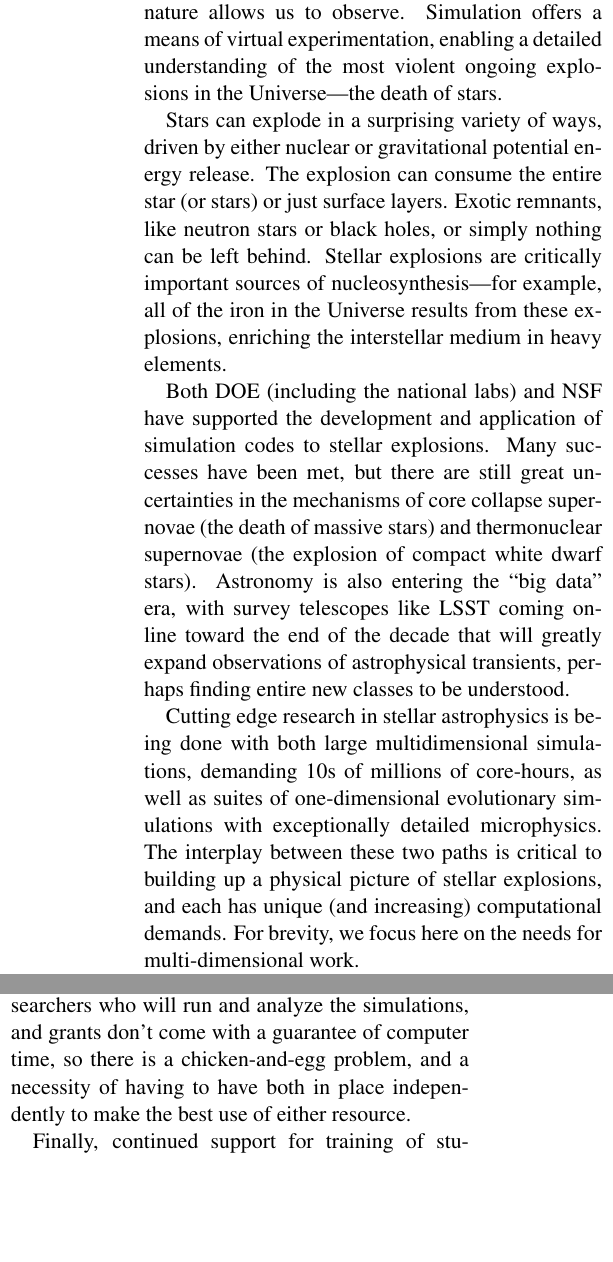
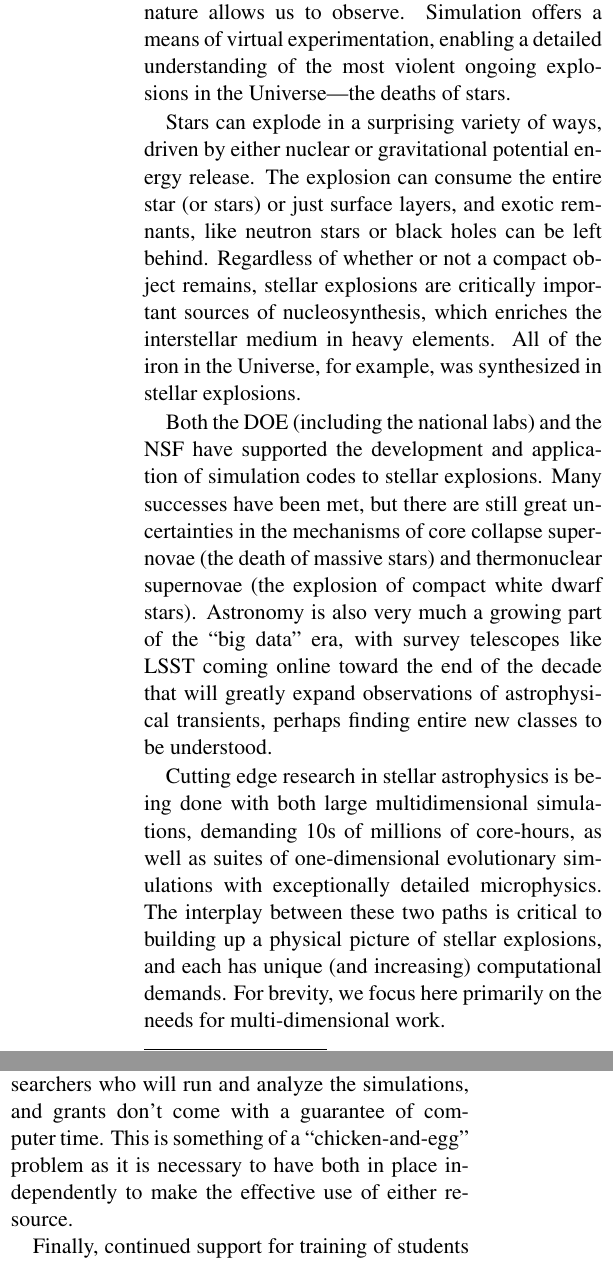
Before and after one commit to zingale/RFI_exascale, a LaTeX document (astro_exoplosions_exascale.tex): two parts of the columns of pages 1 and 2 of 2, joined at a grey line, cut so that both start at the same text, the shorter picture padded with empty space. Compiled offline with pdfLaTeX.

Commit message:
Wordsmithing.

```diff
--- a/astro_exoplosions_exascale.tex
+++ b/astro_exoplosions_exascale.tex
@@ -23,32 +23,33 @@ observations to theoretical models.  Unlike laboratory physicists, we
 cannot perform experiments on stars, but rather must
 patiently take what nature allows us to observe.  Simulation offers a means
 of virtual experimentation, enabling a detailed understanding of the
-most violent ongoing explosions in the Universe---the death of stars.
+most violent ongoing explosions in the Universe---the deaths of stars.
 %% (e.g.\ tweaking the energy
 %% generation or setting two stars on a collision course)
 
 Stars can explode in a surprising variety of ways, driven by either
 nuclear or gravitational potential energy release.  The
 explosion can consume the entire star (or stars) or just
-surface layers.  Exotic remnants, like neutron stars or black holes, or
-simply nothing can be left behind.  Stellar explosions are critically
-important sources of nucleosynthesis---for example, all of the iron in
-the Universe results from these explosions, enriching the interstellar
-medium in heavy elements.
+surface layers, and exotic remnants, like neutron stars or black holes
+can be left behind.  Regardless of whether or not a compact object
+remains, stellar explosions are critically important sources of
+nucleosynthesis, which enriches the interstellar medium in heavy elements.
+All of the iron in the Universe, for example, was synthesized in
+stellar explosions.
 
 %% Astrophysics has been at the forefront of high-performance computing
 %% for decades, with simulations of supernovae explosions being one of
 %% the prime foci.
-Both DOE (including the national labs) and
+Both the DOE (including the national labs) and the
 NSF have supported the development and application of simulation codes
 to stellar explosions.  Many successes have been met, but there are
 still great uncertainties in the mechanisms of core collapse
 supernovae (the death of massive stars) and thermonuclear supernovae
 (the explosion of compact white dwarf stars).  Astronomy is also
-entering the ``big data'' era, with survey telescopes like LSST coming
-online toward the end of the decade that will greatly expand
-observations of astrophysical transients, perhaps finding entire new
-classes to be understood.
+very much a growing part of the ``big data'' era, with survey telescopes
+like LSST coming online toward the end of the decade that will greatly
+expand observations of astrophysical transients, perhaps finding entire
+new classes to be understood.
 
 Cutting edge research in stellar astrophysics is being done with both
 large multidimensional simulations, demanding 10s of millions of
@@ -56,8 +57,8 @@ core-hours, as well as suites of one-dimensional evolutionary
 simulations with exceptionally detailed microphysics.  The interplay
 between these two paths is critical to building up a physical picture
 of stellar explosions, and each has unique (and increasing)
-computational demands.  For brevity, we focus here on the needs for
-multi-dimensional work.
+computational demands.  For brevity, we focus here primarily on the
+needs for multi-dimensional work.
 
 The standard practice in stellar astrophysics is to describe the star
 as a fluid and use domain decomposition to divide the work across
@@ -177,14 +178,14 @@ encourage this.
 
 Another complication is that awards of computer time don't come with
 monetary support for the researchers who will run and analyze the
-simulations, and grants don't come with a guarantee of computer time,
-so there is a chicken-and-egg problem, and a necessity of having to
-have both in place independently to make the best use of either
-resource.
+simulations, and grants don't come with a guarantee of computer time.
+This is something of a ``chicken-and-egg" problem as it is necessary
+to have both in place independently to make the effective use of
+either resource.
 
-Finally, continued support for training of students is essential (the
+Finally, continued support for training of students is essential. The
 Argonne Training Program on Extreme-Scale Computing is an excellent
-example).
+example.
 
 
 
```
Also changed, not shown: astro_exoplosions_exascale.tex (24 more changed lines).
